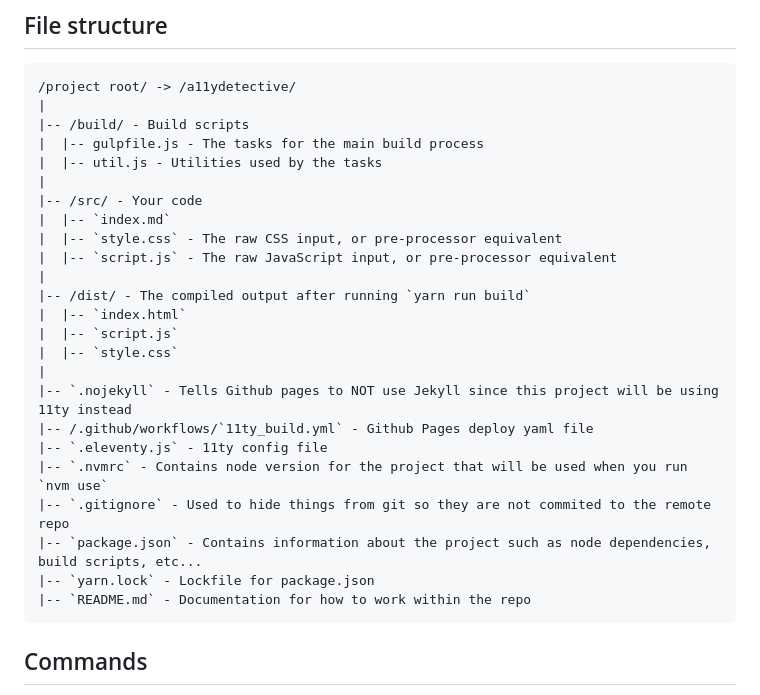
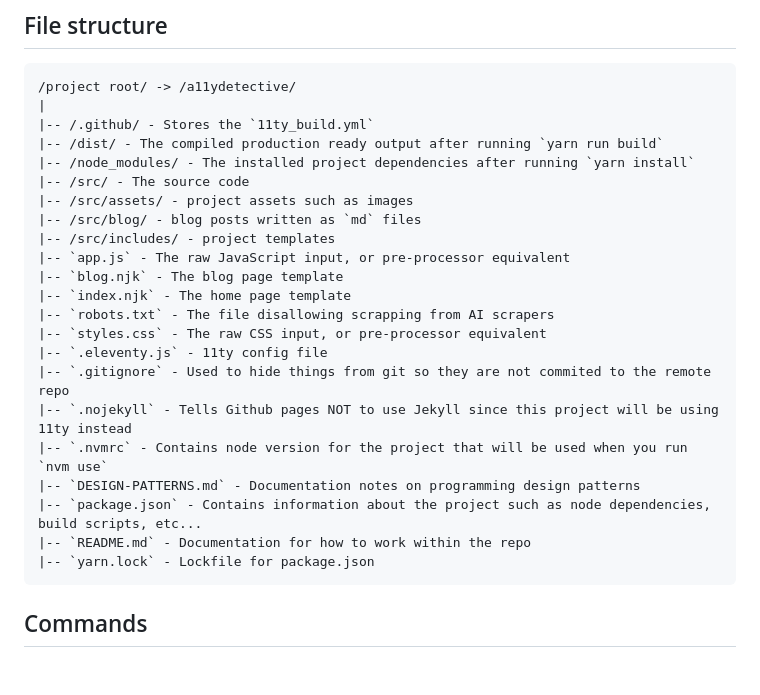
Before and after one commit to kelsS/a11ydetective, a Markdown page: README.md, the part around the change. Drawn GitHub-style; blank space fills up the shorter version.

Commit message:
added more to file structure

````diff
--- a/README.md
+++ b/README.md
@@ -40,28 +40,26 @@ Check out this [helpful cheatsheet](https://devhints.io/yarn) showing `npm` comm
 ```md
 /project root/ -> /a11ydetective/
 |
-|-- /build/ - Build scripts
-|  |-- gulpfile.js - The tasks for the main build process
-|  |-- util.js - Utilities used by the tasks
-|
-|-- /src/ - Your code
-|  |-- `index.md`
-|  |-- `style.css` - The raw CSS input, or pre-processor equivalent
-|  |-- `script.js` - The raw JavaScript input, or pre-processor equivalent
-|
-|-- /dist/ - The compiled output after running `yarn run build`
-|  |-- `index.html`
-|  |-- `script.js`
-|  |-- `style.css`
-|
-|-- `.nojekyll` - Tells Github pages to NOT use Jekyll since this project will be using 11ty instead
-|-- /.github/workflows/`11ty_build.yml` - Github Pages deploy yaml file
+|-- /.github/ - Stores the `11ty_build.yml`
+|-- /dist/ - The compiled production ready output after running `yarn run build`
+|-- /node_modules/ - The installed project dependencies after running `yarn install`
+|-- /src/ - The source code
+|-- /src/assets/ - project assets such as images
+|-- /src/blog/ - blog posts written as `md` files
+|-- /src/includes/ - project templates
+|-- `app.js` - The raw JavaScript input, or pre-processor equivalent
+|-- `blog.njk` - The blog page template
+|-- `index.njk` - The home page template
+|-- `robots.txt` - The file disallowing scrapping from AI scrapers
+|-- `styles.css` - The raw CSS input, or pre-processor equivalent
 |-- `.eleventy.js` - 11ty config file
+|-- `.gitignore` - Used to hide things from git so they are not commited to the remote repo
+|-- `.nojekyll` - Tells Github pages NOT to use Jekyll since this project will be using 11ty instead
 |-- `.nvmrc` - Contains node version for the project that will be used when you run `nvm use`
-|-- `.gitignore` - Used to hide things from git so they are not commited to the remote repo
+|-- `DESIGN-PATTERNS.md` - Documentation notes on programming design patterns
 |-- `package.json` - Contains information about the project such as node dependencies, build scripts, etc...
+|-- `README.md` - Documentation for how to work within the repo
 |-- `yarn.lock` - Lockfile for package.json
-|-- `README.md` - Documentation for how to work within the repo
 ```
 
 ## Commands
````
